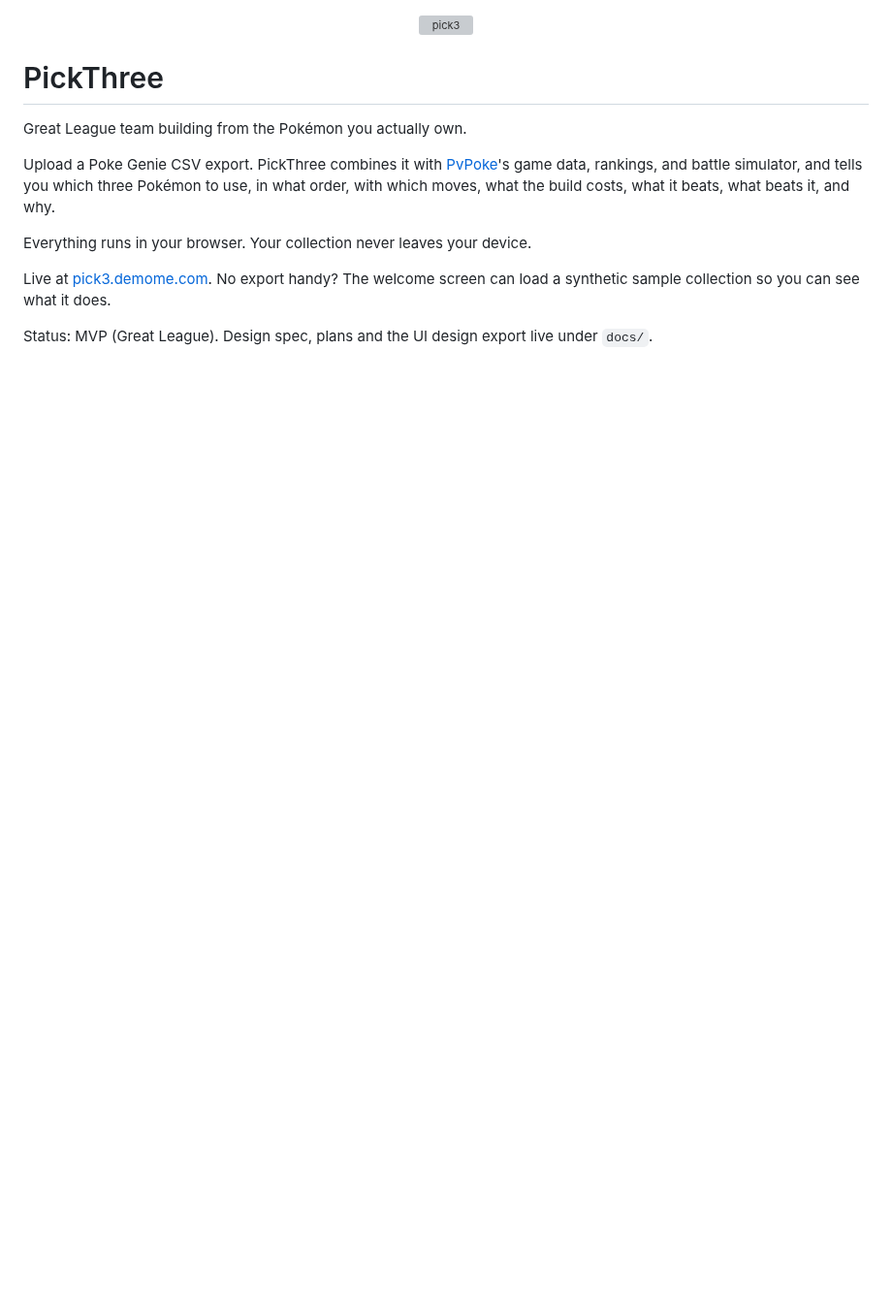
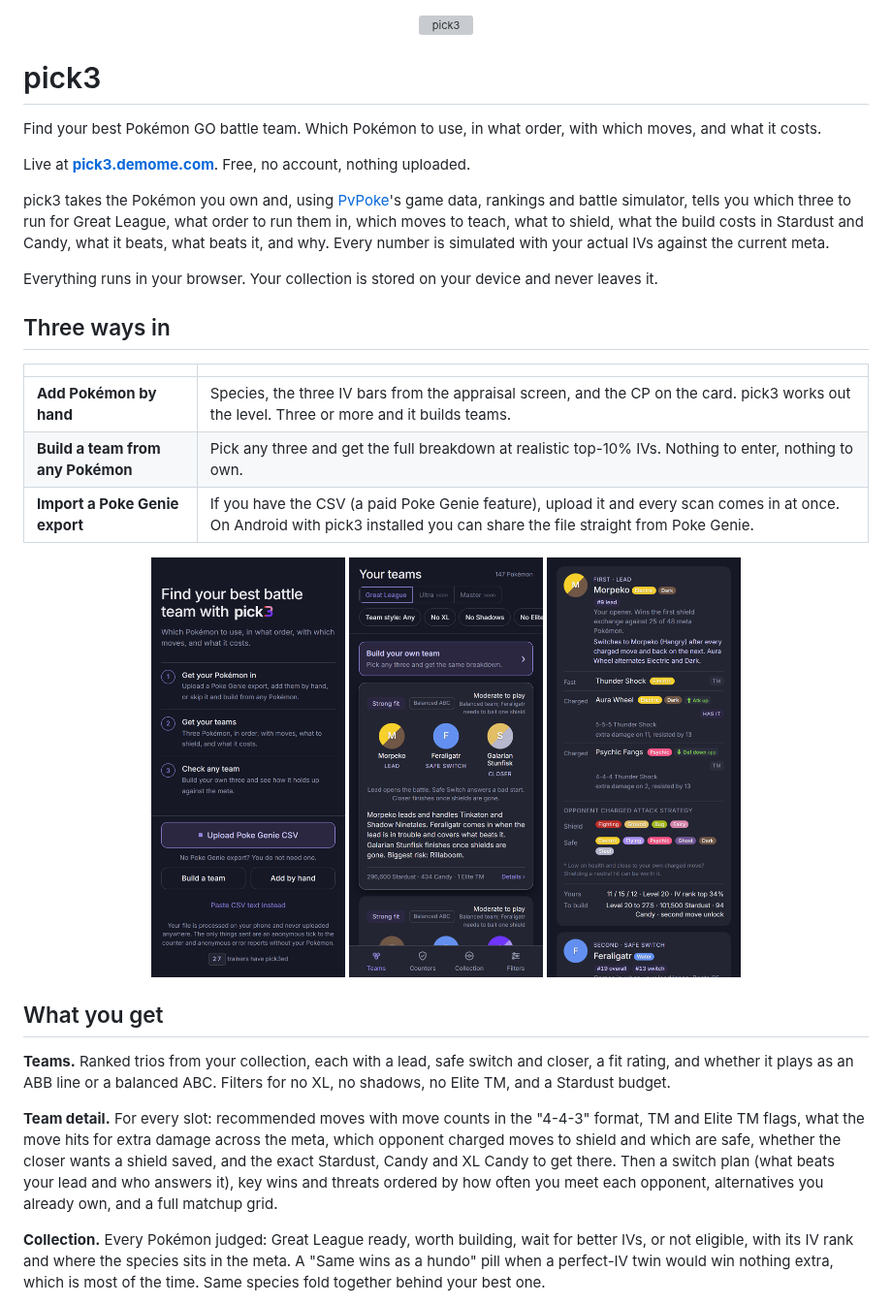
Before and after one commit to mallek/pickthree, a Markdown page: README.md, the part around one of its changes. Shown at 97% size. Rendered like a GitHub page; pictures changed too: docs/screenshots/team-detail.png (added), docs/screenshots/teams.png (added), docs/screenshots/welcome.png (added); blank space fills up the shorter version; grey boxes are pictures that could not be loaded.

```diff
--- a/README.md
+++ b/README.md
@@ -1,16 +1,49 @@
 <p align="center"><img src="apps/web/public/lockup.svg" alt="pick3" width="240"></p>
 
-# PickThree
+# pick3
 
-Great League team building from the Pokémon you actually own.
+Find your best Pokémon GO battle team. Which Pokémon to use, in what order, with which moves, and
+what it costs.
 
-Upload a Poke Genie CSV export. PickThree combines it with [PvPoke](https://github.com/pvpoke/pvpoke)'s
-game data, rankings, and battle simulator, and tells you which three Pokémon to use, in what order,
-with which moves, what the build costs, what it beats, what beats it, and why.
+Live at **[pick3.demome.com](https://pick3.demome.com)**. Free, no account, nothing uploaded.
 
-Everything runs in your browser. Your collection never leaves your device.
+pick3 takes the Pokémon you own and, using [PvPoke](https://github.com/pvpoke/pvpoke)'s game data,
+rankings and battle simulator, tells you which three to run for Great League, what order to run
+them in, which moves to teach, what to shield, what the build costs in Stardust and Candy, what it
+beats, what beats it, and why. Every number is simulated with your actual IVs against the current
+meta.
 
-Live at [pick3.demome.com](http://pick3.demome.com). No export handy? The welcome screen can load a
-synthetic sample collection so you can see what it does.
+Everything runs in your browser. Your collection is stored on your device and never leaves it.
 
-Status: MVP (Great League). Design spec, plans and the UI design export live under `docs/`.
+## Three ways in
+
+|                                   |                                                                                                                                                                              |
+| --------------------------------- | ---------------------------------------------------------------------------------------------------------------------------------------------------------------------------- |
+| **Add Pokémon by hand**           | Species, the three IV bars from the appraisal screen, and the CP on the card. pick3 works out the level. Three or more and it builds teams.                                  |
+| **Build a team from any Pokémon** | Pick any three and get the full breakdown at realistic top-10% IVs. Nothing to enter, nothing to own.                                                                        |
+| **Import a Poke Genie export**    | If you have the CSV (a paid Poke Genie feature), upload it and every scan comes in at once. On Android with pick3 installed you can share the file straight from Poke Genie. |
+
+<p align="center">
+<img src="docs/screenshots/welcome.png" width="200" alt="Welcome">
+<img src="docs/screenshots/teams.png" width="200" alt="Your teams">
+<img src="docs/screenshots/team-detail.png" width="200" alt="Team detail">
+</p>
+
+## What you get
+
+**Teams.** Ranked trios from your collection, each with a lead, safe switch and closer, a fit
+rating, and whether it plays as an ABB line or a balanced ABC. Filters for no XL, no shadows, no
+Elite TM, and a Stardust budget.
+
+**Team detail.** For every slot: recommended moves with move counts in the "4-4-3" format, TM and
+Elite TM flags, what the move hits for extra damage across the meta, which opponent charged moves
+to shield and which are safe, whether the closer wants a shield saved, and the exact Stardust,
+Candy and XL Candy to get there. Then a switch plan (what beats your lead and who answers it),
+key wins and threats ordered by how often you meet each opponent, alternatives you already own, and
+a full matchup grid.
+
+**Collection.** Every Pokémon judged: Great League ready, worth building, wait for better IVs, or
+not eligible, with its IV rank and where the species sits in the meta. A "Same wins as a hundo"
+pill when a perfect-IV twin would win nothing extra, which is most of the time. Same species fold
+together behind your best one.
+
```
Also changed, not shown: other parts of README.md (+46 -16 lines), docs/screenshots/build.png (added), docs/screenshots/collection.png (added), docs/screenshots/counters.png (added).
